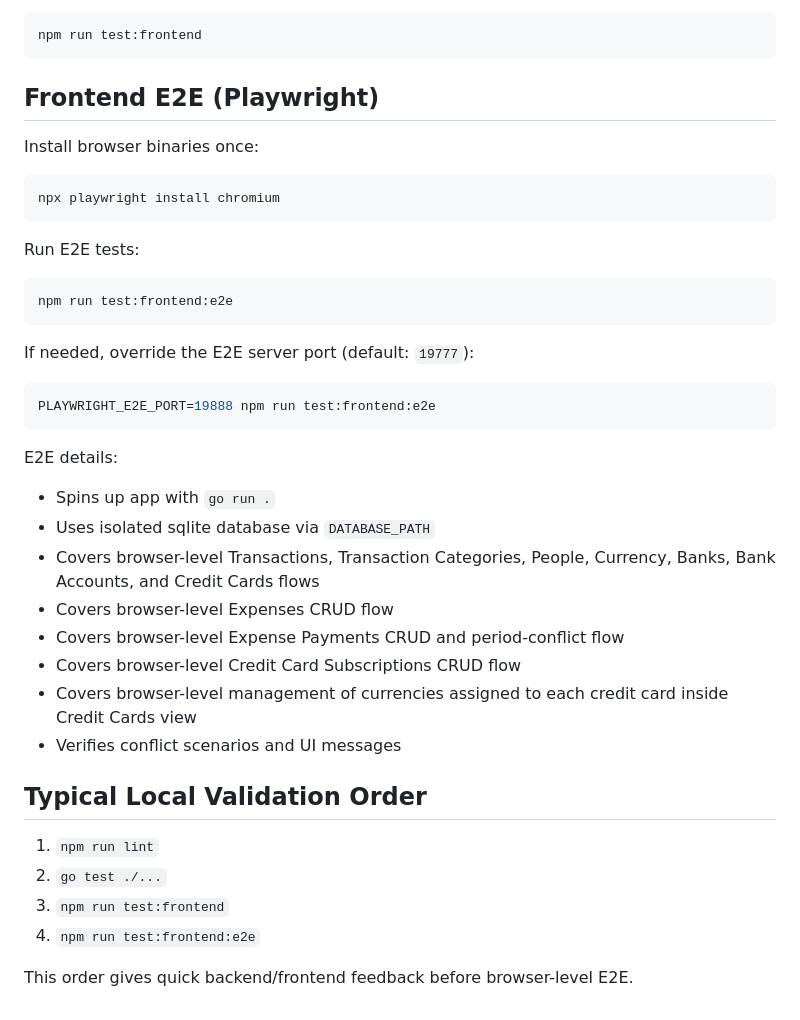
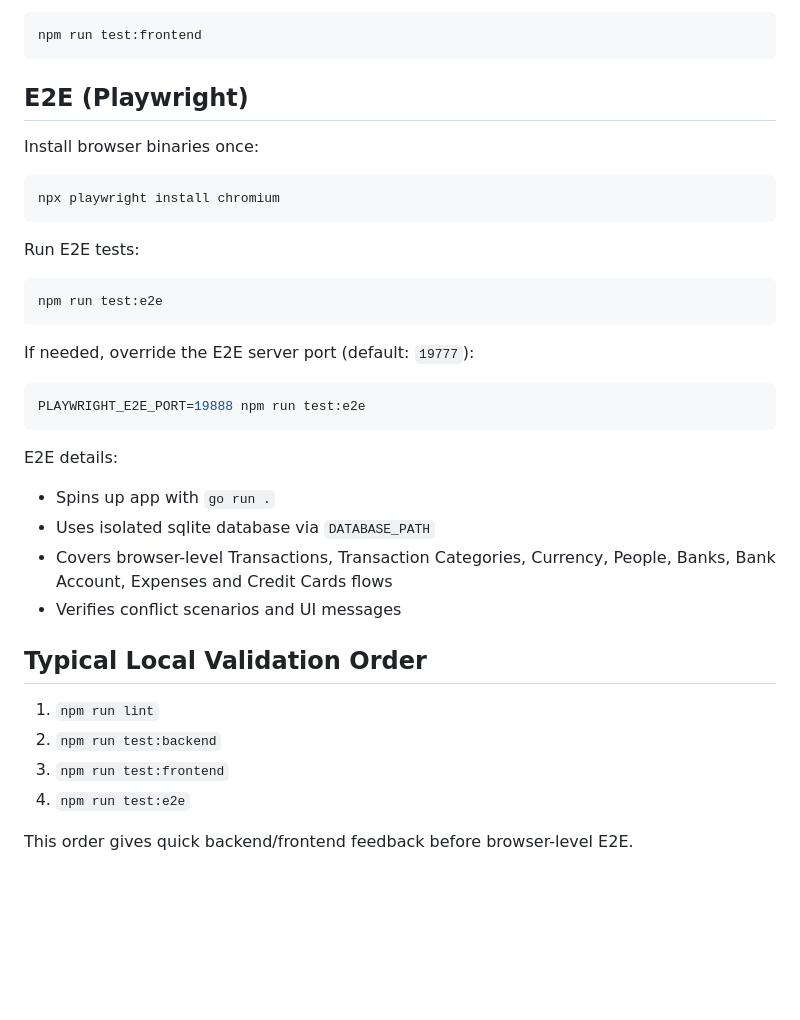
Before and after one commit to hrkns/personal-finances, a Markdown page: docs/TESTS.md, the part around the change. Rendered like a GitHub page; blank space fills up the shorter version.

````diff
--- a/docs/TESTS.md
+++ b/docs/TESTS.md
@@ -99,7 +99,7 @@ Run both frontend unit and integration tests:
 npm run test:frontend
 ```
 
-## Frontend E2E (Playwright)
+## E2E (Playwright)
 
 Install browser binaries once:
 
@@ -110,31 +110,27 @@ npx playwright install chromium
 Run E2E tests:
 
 ```bash
-npm run test:frontend:e2e
+npm run test:e2e
 ```
 
 If needed, override the E2E server port (default: `19777`):
 
 ```bash
-PLAYWRIGHT_E2E_PORT=19888 npm run test:frontend:e2e
+PLAYWRIGHT_E2E_PORT=19888 npm run test:e2e
 ```
 
 E2E details:
 
 - Spins up app with `go run .`
 - Uses isolated sqlite database via `DATABASE_PATH`
-- Covers browser-level Transactions, Transaction Categories, People, Currency, Banks, Bank Accounts, and Credit Cards flows
-- Covers browser-level Expenses CRUD flow
-- Covers browser-level Expense Payments CRUD and period-conflict flow
-- Covers browser-level Credit Card Subscriptions CRUD flow
-- Covers browser-level management of currencies assigned to each credit card inside Credit Cards view
+- Covers browser-level Transactions, Transaction Categories, Currency, People, Banks, Bank Account, Expenses and Credit Cards flows
 - Verifies conflict scenarios and UI messages
 
 ## Typical Local Validation Order
 
 1. `npm run lint`
-2. `go test ./...`
+2. `npm run test:backend`
 3. `npm run test:frontend`
-4. `npm run test:frontend:e2e`
+4. `npm run test:e2e`
 
 This order gives quick backend/frontend feedback before browser-level E2E.
````
